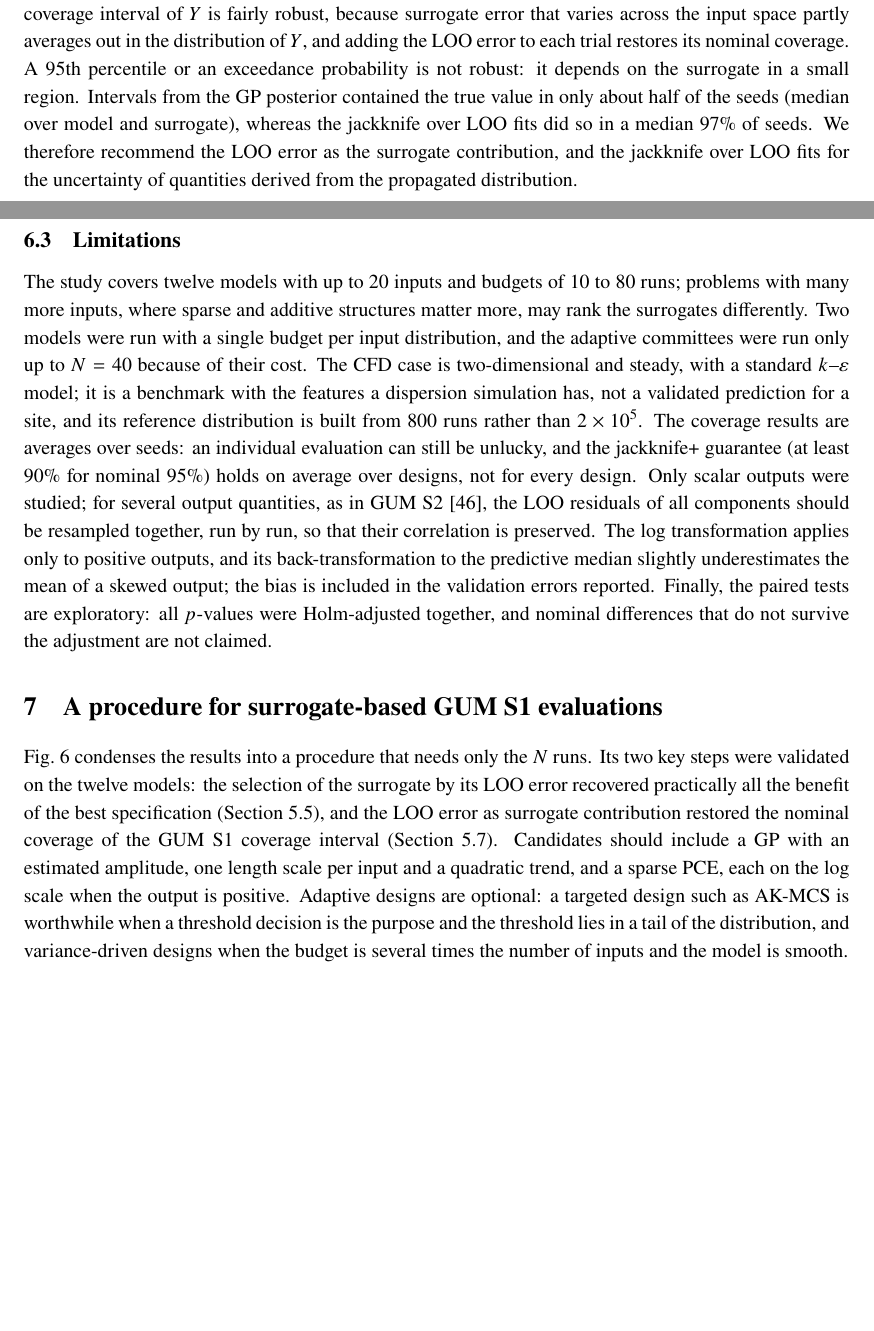
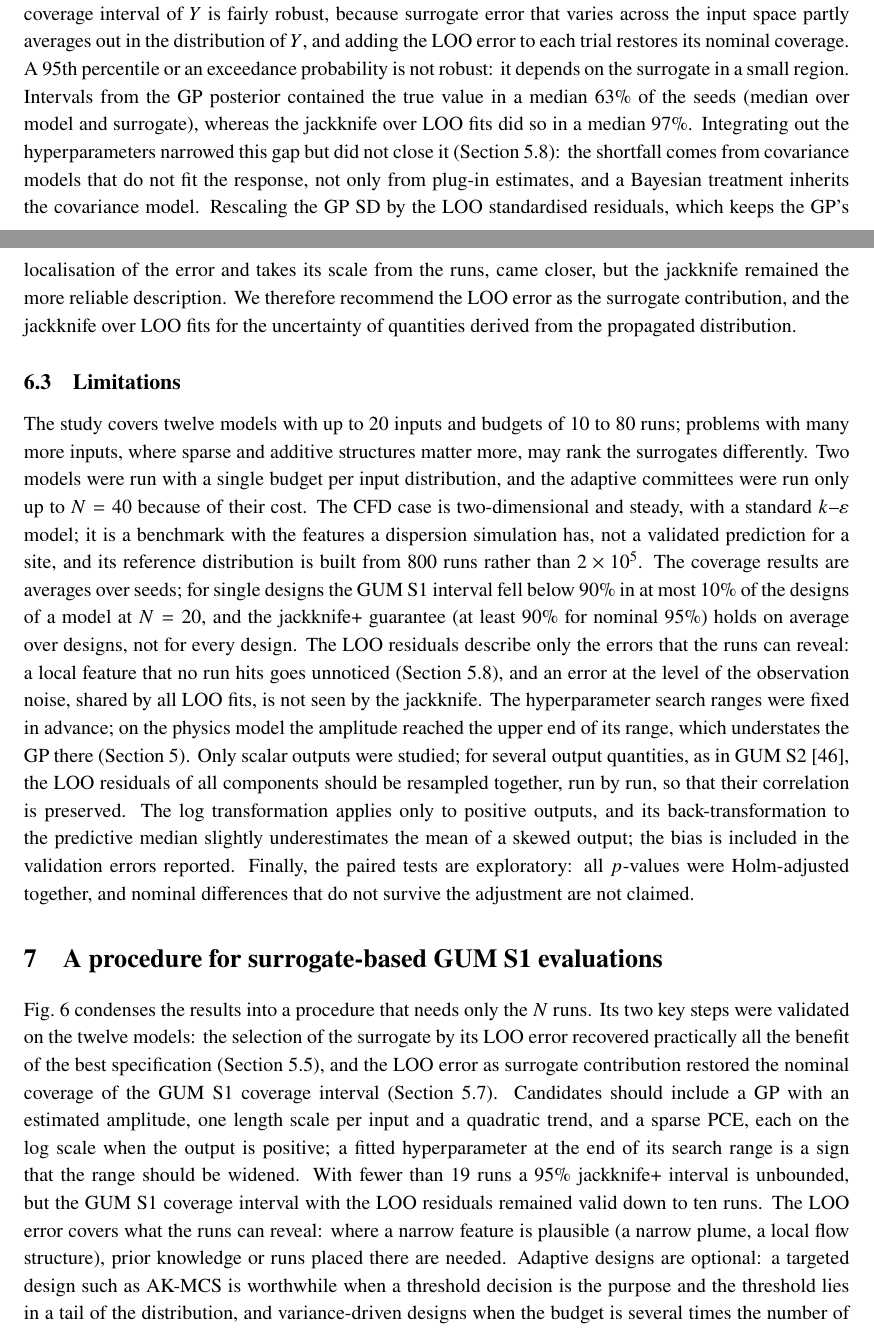
Before and after one commit to Yugam2508/fyp-active-learning-cfd, a LaTeX paper (paper/paper.tex, which reads paper/journal_discussion.tex): two parts of pages 17 and 18 of 23, joined at a grey line, cut so that both start at the same text, the shorter picture padded with empty space. Compiled offline with pdfLaTeX.

Commit message:
Discussion, limitations, procedure and flowchart updated for the Tier 1 findings; runs in progress

```diff
--- a/paper/journal_discussion.tex
+++ b/paper/journal_discussion.tex
@@ -44,8 +44,15 @@ partly averages out in the distribution of $Y$, and adding the LOO error
 to each trial restores its nominal coverage. A 95th percentile or an
 exceedance probability is not robust: it depends on the surrogate in a
 small region. Intervals from the GP posterior contained the true value in
-only about half of the seeds (median over model and surrogate), whereas the
-jackknife over LOO fits did so in a median 97\% of seeds. We therefore recommend the LOO error as the
+a median 63\% of the seeds (median over model and surrogate), whereas the
+jackknife over LOO fits did so in a median 97\%. Integrating out the
+hyperparameters narrowed this gap but did not close it
+(Section~\ref{sec:res-robust}): the shortfall comes from covariance models
+that do not fit the response, not only from plug-in estimates, and a
+Bayesian treatment inherits the covariance model. Rescaling the GP SD by the
+LOO standardised residuals, which keeps the GP's localisation of the error
+and takes its scale from the runs, came closer, but the jackknife remained
+the more reliable description. We therefore recommend the LOO error as the
 surrogate contribution, and the jackknife over LOO fits for the uncertainty
 of quantities derived from the propagated distribution.
 
@@ -59,9 +66,16 @@ two-dimensional and steady, with a standard $k$--$\varepsilon$ model; it is a
 benchmark with the features a dispersion simulation has, not a validated
 prediction for a site, and its reference distribution is built from 800
 runs rather than $2\times10^5$. The coverage results are averages over
-seeds: an individual evaluation can still be unlucky, and the jackknife+
-guarantee (at least 90\% for nominal 95\%) holds on average over designs,
-not for every design. Only scalar outputs were studied; for several
+seeds; for single designs the GUM~S1 interval fell below 90\% in at most
+10\% of the designs of a model at $N=20$, and the jackknife+ guarantee (at
+least 90\% for nominal 95\%) holds on average over designs, not for every
+design. The LOO residuals describe only the errors that the runs can
+reveal: a local feature that no run hits goes unnoticed
+(Section~\ref{sec:res-robust}), and an error at the level of the
+observation noise, shared by all LOO fits, is not seen by the jackknife.
+The hyperparameter search ranges were fixed in advance; on the physics
+model the amplitude reached the upper end of its range, which understates
+the GP there (Section~\ref{sec:res-main}). Only scalar outputs were studied; for several
 output quantities, as in GUM~S2~\cite{jcgm102}, the LOO residuals of all
 components should be resampled together, run by run, so that their
 correlation is preserved. The log transformation applies only to positive
@@ -81,7 +95,13 @@ LOO error as surrogate contribution restored the nominal coverage of the
 GUM~S1 coverage interval (Section~\ref{sec:res-coverage}). Candidates should
 include a GP with an estimated amplitude, one length scale per input and a
 quadratic trend, and a sparse PCE, each on the log scale when the output
-is positive. Adaptive designs are optional: a targeted design such as
+is positive; a fitted hyperparameter at the end of its search range is a
+sign that the range should be widened. With fewer than 19 runs a 95\%
+jackknife+ interval is unbounded, but the GUM~S1 coverage interval with the
+LOO residuals remained valid down to ten runs. The LOO error covers what the
+runs can reveal: where a narrow feature is plausible (a narrow plume, a
+local flow structure), prior knowledge or runs placed there are needed.
+Adaptive designs are optional: a targeted design such as
 AK-MCS is worthwhile when a threshold decision is the purpose and the
 threshold lies in a tail of the distribution, and
 variance-driven designs when the budget is several times the number of
```
Also changed, not shown: docs/CAMPAIGN_PROGRESS.md (+18 -18 lines), paper/fig_flowchart.tex (+4 -3 lines), paper/journal_results_main.tex (+1 -0 lines), paper/paper.pdf, 11 other files.
